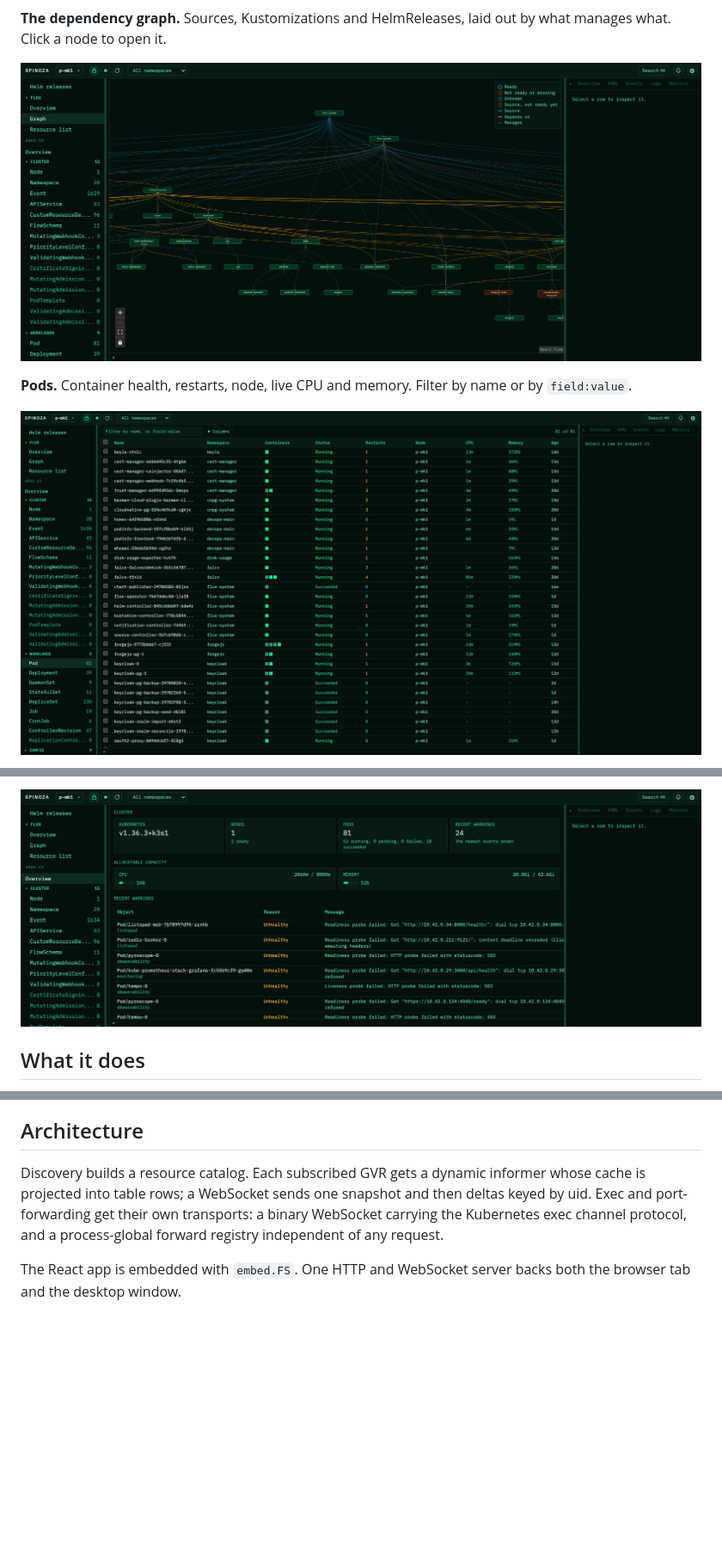
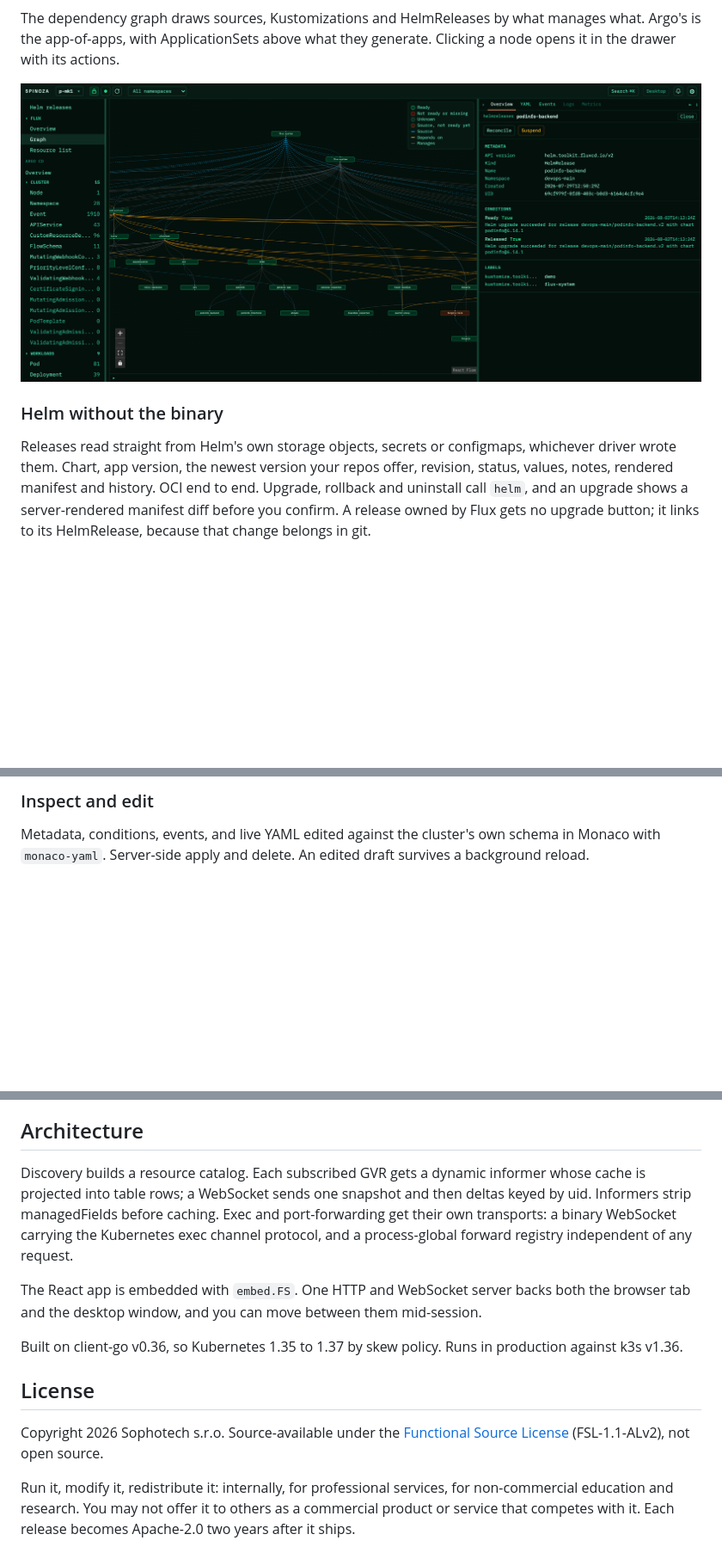
Before and after one commit to sophotechlabs/spinoza, a Markdown page: README.md, 3 parts joined by grey strips. Shown at 86% size. Drawn GitHub-style; pictures changed too: docs/images/cluster-overview.png, docs/images/gitops-graph.png, docs/images/pods.png; blank space fills up the shorter version.

```diff
--- a/README.md
+++ b/README.md
@@ -34,11 +44,11 @@ Live clusters, Borg theme.
 
 ![Spinoza Flux overview: all systems operational, cluster sync from a GitRepository, controller health, and counts for appliers, sources and image automation](docs/images/flux-overview.png)
 
-**The dependency graph.** Sources, Kustomizations and HelmReleases, laid out by what manages what. Click a node to open it.
+The dependency graph draws sources, Kustomizations and HelmReleases by what manages what. Argo's is the app-of-apps, with ApplicationSets above what they generate. Clicking a node opens it in the drawer with its actions.
 
 ![Spinoza GitOps dependency graph: sources, Kustomizations and HelmReleases with the edges that manage and depend on each other](docs/images/gitops-graph.png)
 
-**Pods.** Container health, restarts, node, live CPU and memory. Filter by name or by `field:value`.
+### Helm without the binary
 
-![Spinoza pods table: every pod with container health, status, restarts, node, live CPU and memory, and age](docs/images/pods.png)
+Releases read straight from Helm's own storage objects, secrets or configmaps, whichever driver wrote them. Chart, app version, the newest version your repos offer, revision, status, values, notes, rendered manifest and history. OCI end to end. Upgrade, rollback and uninstall call `helm`, and an upgrade shows a server-rendered manifest diff before you confirm. A release owned by Flux gets no upgrade button; it links to its HelmRelease, because that change belongs in git.
 
@@ -46,5 +56,5 @@ Live clusters, Borg theme.
 
-![Spinoza cluster overview: Kubernetes version, node and pod tiles, allocatable CPU and memory against live usage, and the newest warning events](docs/images/cluster-overview.png)
+### Inspect and edit
 
-## What it does
+Metadata, conditions, events, and live YAML edited against the cluster's own schema in Monaco with `monaco-yaml`. Server-side apply and delete. An edited draft survives a background reload.
 
@@ -88,6 +106,14 @@ Every check is a `just` recipe: `just check` before pushing, `just ci` for every
 
 ## Architecture
 
-Discovery builds a resource catalog. Each subscribed GVR gets a dynamic informer whose cache is projected into table rows; a WebSocket sends one snapshot and then deltas keyed by uid. Exec and port-forwarding get their own transports: a binary WebSocket carrying the Kubernetes exec channel protocol, and a process-global forward registry independent of any request.
+Discovery builds a resource catalog. Each subscribed GVR gets a dynamic informer whose cache is projected into table rows; a WebSocket sends one snapshot and then deltas keyed by uid. Informers strip managedFields before caching. Exec and port-forwarding get their own transports: a binary WebSocket carrying the Kubernetes exec channel protocol, and a process-global forward registry independent of any request.
 
-The React app is embedded with `embed.FS`. One HTTP and WebSocket server backs both the browser tab and the desktop window.
+The React app is embedded with `embed.FS`. One HTTP and WebSocket server backs both the browser tab and the desktop window, and you can move between them mid-session.
+
+Built on client-go v0.36, so Kubernetes 1.35 to 1.37 by skew policy. Runs in production against k3s v1.36.
+
+## License
+
+Copyright 2026 Sophotech s.r.o. Source-available under the [Functional Source License](LICENSE) (FSL-1.1-ALv2), not open source.
+
+Run it, modify it, redistribute it: internally, for professional services, for non-commercial education and research. You may not offer it to others as a commercial product or service that competes with it. Each release becomes Apache-2.0 two years after it ships.
```
Also changed, not shown: other parts of README.md (+34 -16 lines), docs/images/flux-overview.png.
